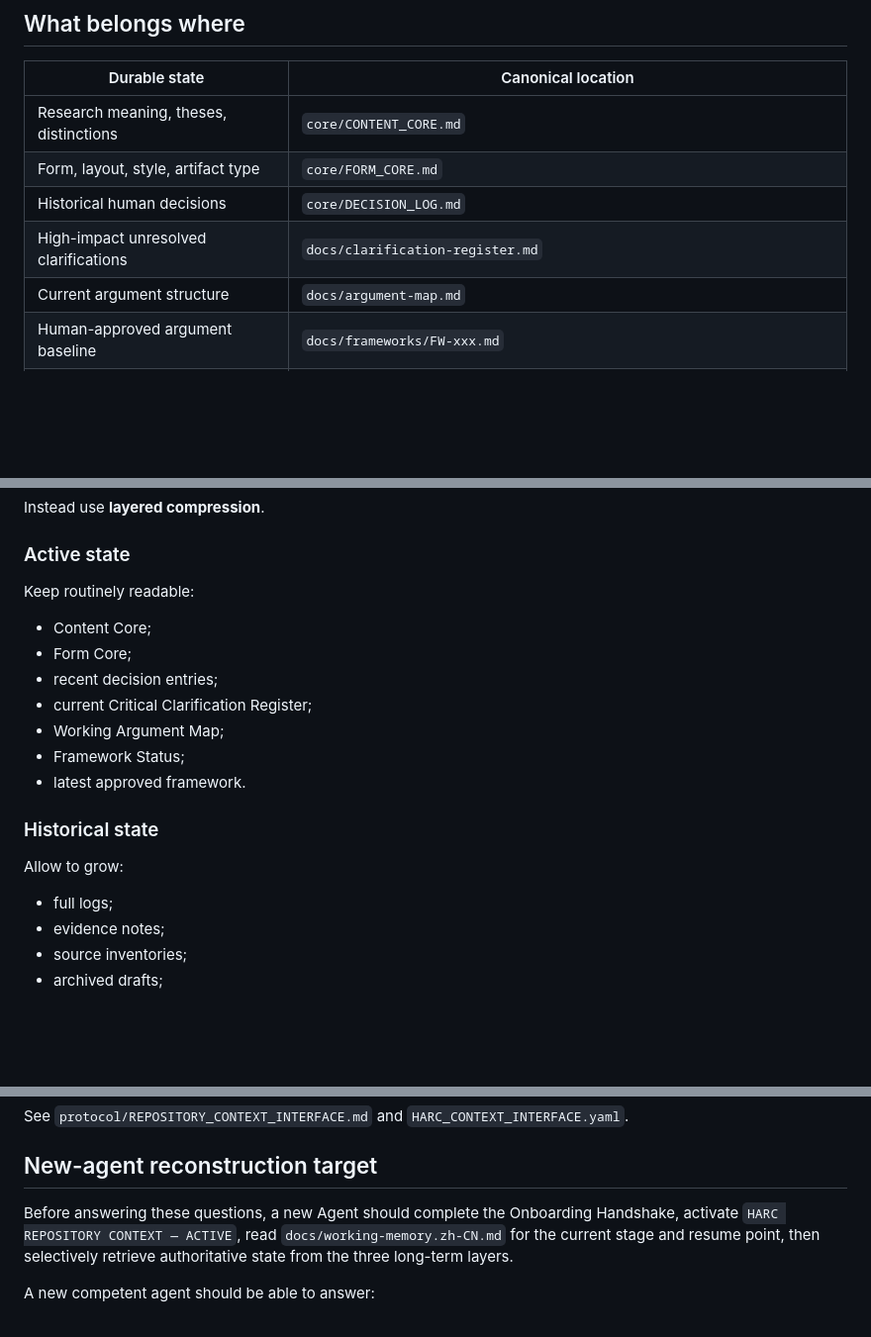
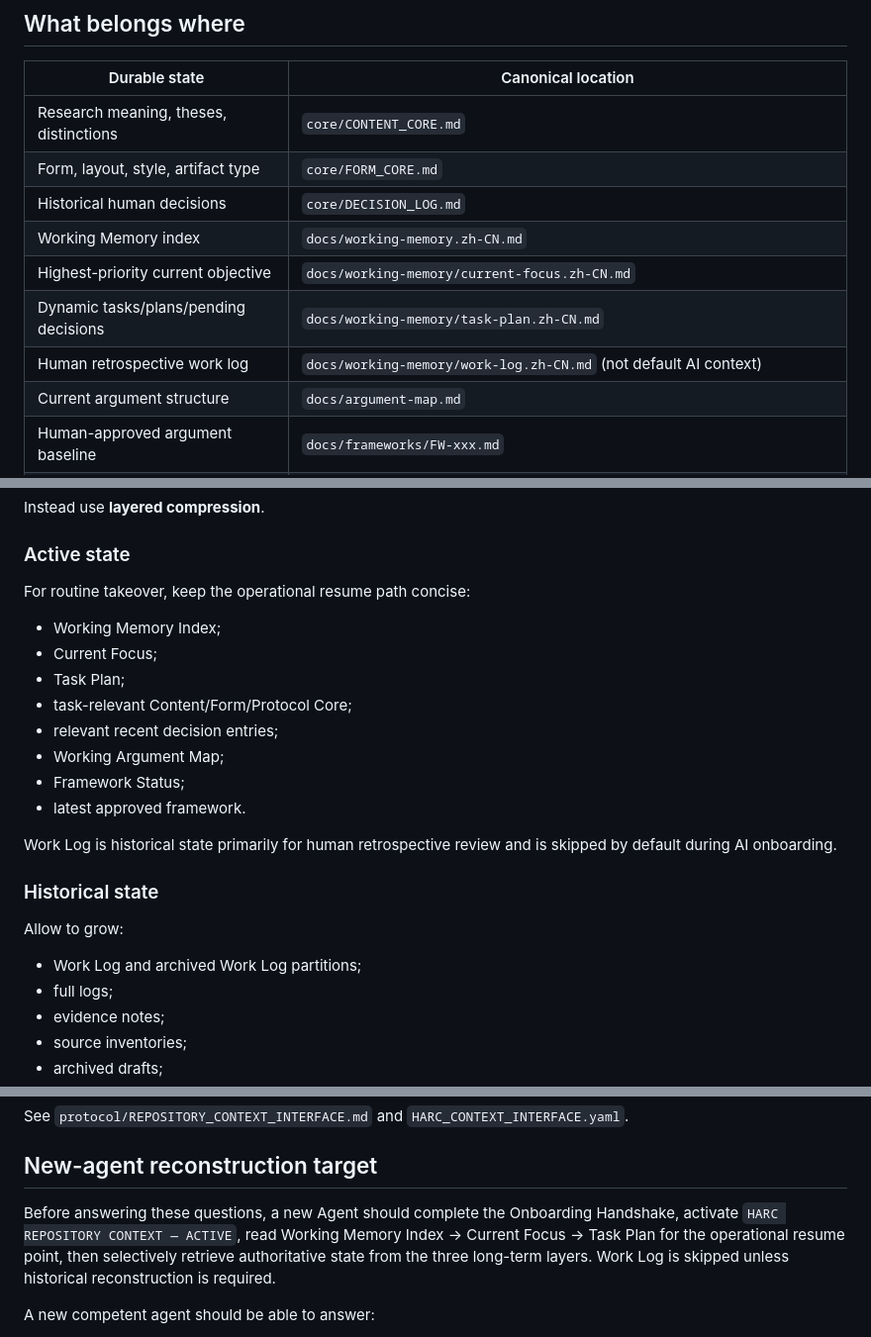
Before and after one commit to ChongLiuPhil/AI-Assisted-Human-Inquiry-and-Creation-Protocol, a Markdown page: protocol/PERSISTENT_MEMORY.md, 3 parts joined by grey strips. Shown at 99% size. Rendered like a GitHub page; blank space fills up the shorter version.

Commit message:
protocol: repair English Persistent Memory for modular Working Memory

```diff
--- a/protocol/PERSISTENT_MEMORY.md
+++ b/protocol/PERSISTENT_MEMORY.md
@@ -25,7 +25,10 @@ If yes, persist it.
 | Research meaning, theses, distinctions | `core/CONTENT_CORE.md` |
 | Form, layout, style, artifact type | `core/FORM_CORE.md` |
 | Historical human decisions | `core/DECISION_LOG.md` |
-| High-impact unresolved clarifications | `docs/clarification-register.md` |
+| Working Memory index | `docs/working-memory.zh-CN.md` |
+| Highest-priority current objective | `docs/working-memory/current-focus.zh-CN.md` |
+| Dynamic tasks/plans/pending decisions | `docs/working-memory/task-plan.zh-CN.md` |
+| Human retrospective work log | `docs/working-memory/work-log.zh-CN.md` (not default AI context) |
 | Current argument structure | `docs/argument-map.md` |
 | Human-approved argument baseline | `docs/frameworks/FW-xxx.md` |
 | Approval/synchronization state | `docs/framework-status.md` |
@@ -54,20 +57,24 @@ Instead use **layered compression**.
 
 ### Active state
 
-Keep routinely readable:
+For routine takeover, keep the operational resume path concise:
 
-- Content Core;
-- Form Core;
-- recent decision entries;
-- current Critical Clarification Register;
+- Working Memory Index;
+- Current Focus;
+- Task Plan;
+- task-relevant Content/Form/Protocol Core;
+- relevant recent decision entries;
 - Working Argument Map;
 - Framework Status;
 - latest approved framework.
+
+Work Log is historical state primarily for human retrospective review and is skipped by default during AI onboarding.
 
 ### Historical state
 
 Allow to grow:
 
+- Work Log and archived Work Log partitions;
 - full logs;
 - evidence notes;
 - source inventories;
@@ -111,7 +118,7 @@ See `protocol/REPOSITORY_CONTEXT_INTERFACE.md` and `HARC_CONTEXT_INTERFACE.yaml`
 
 ## New-agent reconstruction target
 
-Before answering these questions, a new Agent should complete the Onboarding Handshake, activate `HARC REPOSITORY CONTEXT — ACTIVE`, read `docs/working-memory.zh-CN.md` for the current stage and resume point, then selectively retrieve authoritative state from the three long-term layers.
+Before answering these questions, a new Agent should complete the Onboarding Handshake, activate `HARC REPOSITORY CONTEXT — ACTIVE`, read Working Memory Index -> Current Focus -> Task Plan for the operational resume point, then selectively retrieve authoritative state from the three long-term layers. Work Log is skipped unless historical reconstruction is required.
 
 A new competent agent should be able to answer:
 
```
